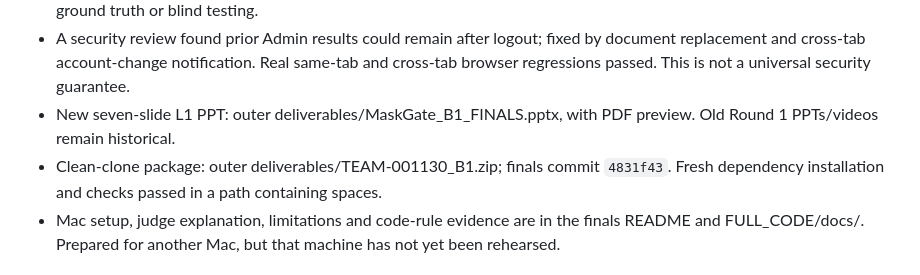
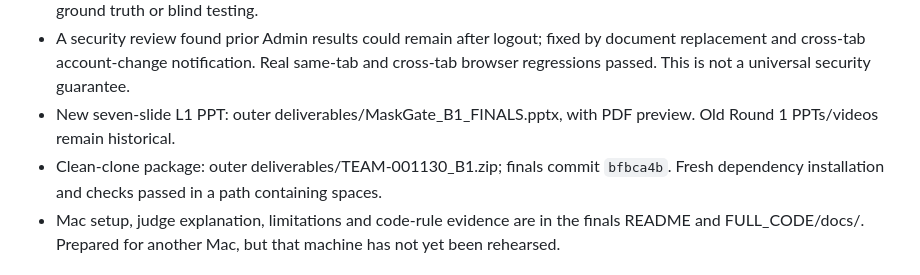
Before and after one commit to irfaanahme/sentinex-hackathon-2026, a Markdown page: STATE.md, the part around the change. GitHub-like rendering.

```diff
--- a/STATE.md
+++ b/STATE.md
@@ -12,7 +12,7 @@ Team SENTINEX (TEAM-001130); MaskGate / Problem 11 / offline B1 is the confirmed
 - Development benchmark: 98.75% precision, 100% recall (one conservative branch-date false positive); 54,190/54,190 policy-related assertions and 83/83 backend checks passed. All source rows unchanged. Team labels, not organizer ground truth or blind testing.
 - A security review found prior Admin results could remain after logout; fixed by document replacement and cross-tab account-change notification. Real same-tab and cross-tab browser regressions passed. This is not a universal security guarantee.
 - New seven-slide L1 PPT: outer deliverables/MaskGate_B1_FINALS.pptx, with PDF preview. Old Round 1 PPTs/videos remain historical.
-- Clean-clone package: outer deliverables/TEAM-001130_B1.zip; finals commit `4831f43`. Fresh dependency installation and checks passed in a path containing spaces.
+- Clean-clone package: outer deliverables/TEAM-001130_B1.zip; finals commit `bfbca4b`. Fresh dependency installation and checks passed in a path containing spaces.
 - Mac setup, judge explanation, limitations and code-rule evidence are in the finals README and FULL_CODE/docs/. Prepared for another Mac, but that machine has not yet been rehearsed.
 
 ## Rules and remaining actions
```
Also changed, not shown: HISTORY.md (+1 -1 lines), PROJECT_CONTEXT.md (+1 -1 lines).
